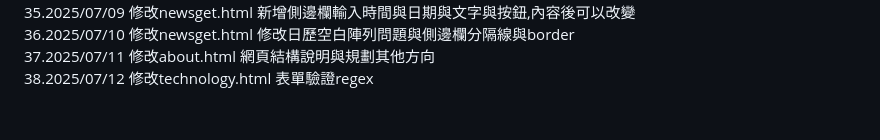
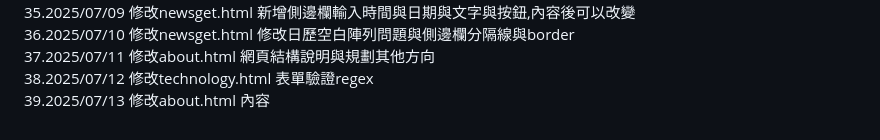
Before and after one commit to KevinPortfolio1/KevinPortfolio1.github.io, a Markdown page: README.md, the part around the change. GitHub-like rendering.

```diff
--- a/README.md
+++ b/README.md
@@ -37,3 +37,4 @@
   36.2025/07/10  修改newsget.html 修改日歷空白陣列問題與側邊欄分隔線與border
   37.2025/07/11  修改about.html 網頁結構說明與規劃其他方向
   38.2025/07/12  修改technology.html 表單驗證regex
+  39.2025/07/13  修改about.html  內容
```
